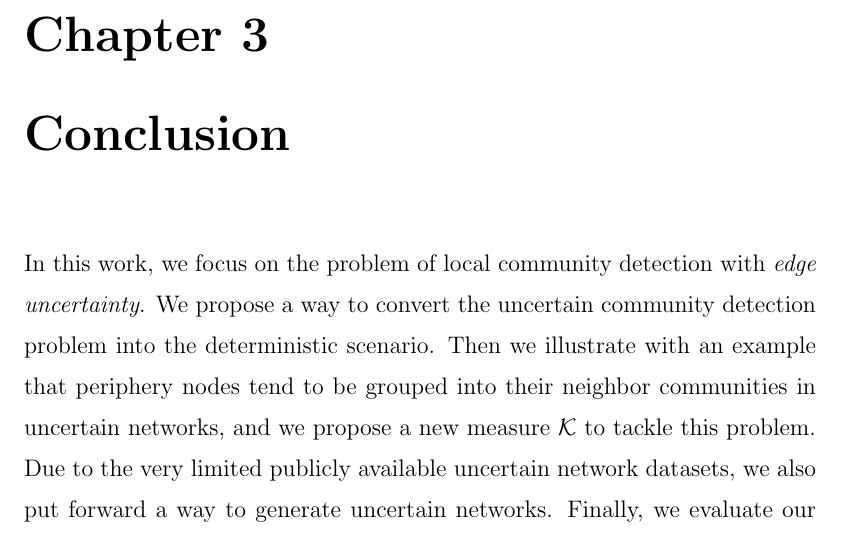
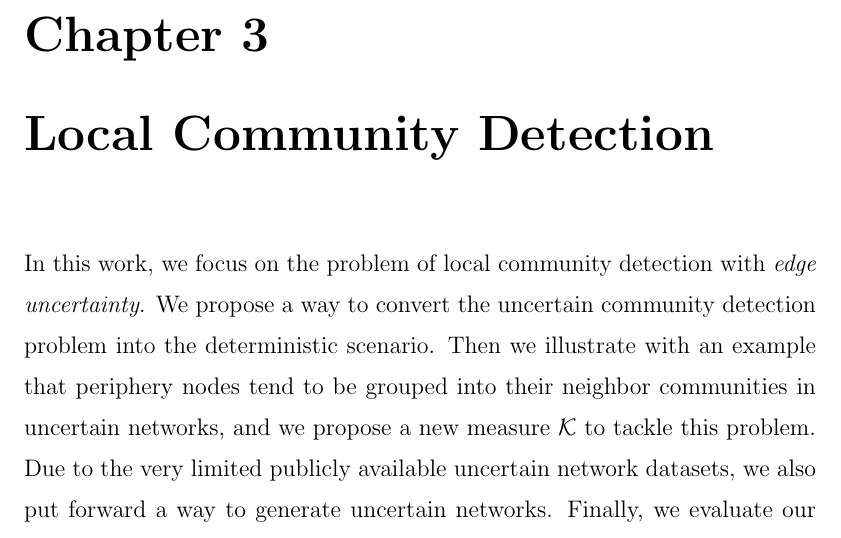
Before and after one commit to wsgan001/Thesis-12, a LaTeX thesis (thesis.tex, which reads tex/local.tex): part of page 15 of 29, cut so that both start at the same text. Compiled offline with pdfLaTeX.

Commit message:
Update on Overleaf.

```diff
--- a/tex/conclusion.tex
+++ b/tex/local.tex
@@ -8,7 +8,7 @@
 
 \begin{document}
 
-\chapter{Conclusion}
+\chapter{Local Community Detection}
 In this work, we focus on the problem of local community detection with \textit{edge uncertainty}. We propose a way to convert the uncertain community detection problem into the deterministic scenario. Then we illustrate with an example that periphery nodes tend to be grouped into their neighbor communities in uncertain networks, and we propose a new measure $\mathcal{K}$ to tackle this problem. Due to the very limited publicly available uncertain network datasets, we also put forward a way to generate uncertain networks. Finally, we evaluate our algorithm in supervised and unsupervised ways.
 
 \section{Introduction}
```
Also changed, not shown: thesis.tex (+1 -1 lines).
